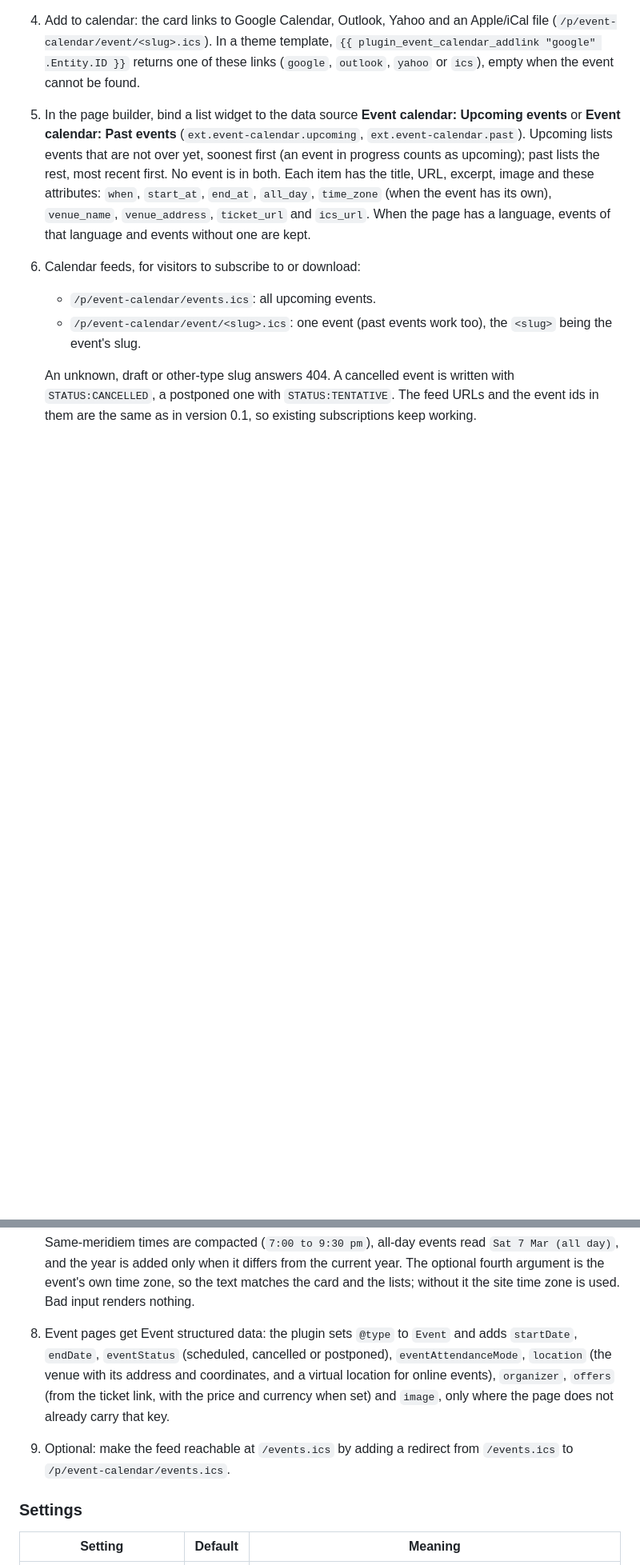
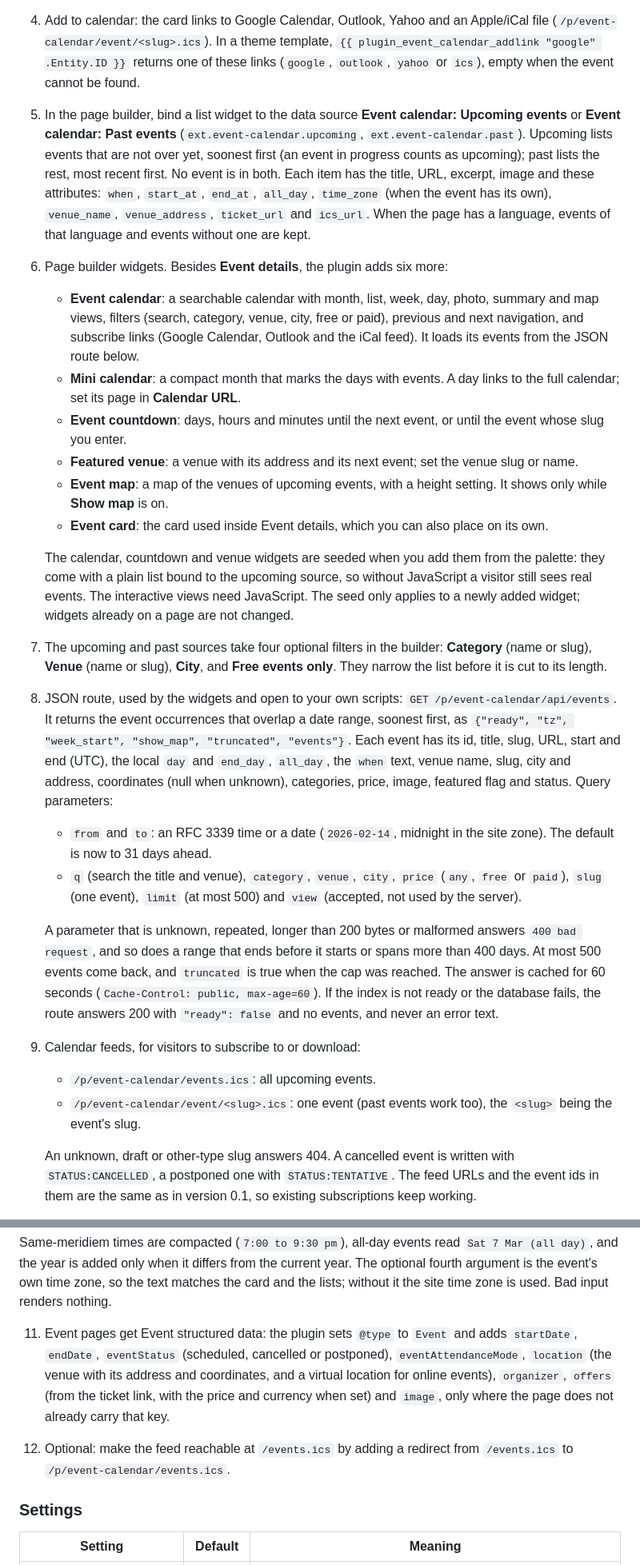
Before and after one commit to Zen-Labs-Corp/hatamoto-first-party, a Markdown page: plugins/event-calendar/README.md, 2 parts joined by grey strips. Shown at 80% size. Rendered like a GitHub page; blank space fills up the shorter version.

Commit message:
docs(event-calendar): describe the 0.3.0 widgets, JSON route and upgrade notes
Signed-off-by: Zen Labs Corporation <release@hatamoto.dev>

```diff
--- a/plugins/event-calendar/README.md
+++ b/plugins/event-calendar/README.md
@@ -18,7 +18,25 @@ It covers what The Events Calendar, Events Manager and Google Calendar Events do
 
 5. In the page builder, bind a list widget to the data source **Event calendar: Upcoming events** or **Event calendar: Past events** (`ext.event-calendar.upcoming`, `ext.event-calendar.past`). Upcoming lists events that are not over yet, soonest first (an event in progress counts as upcoming); past lists the rest, most recent first. No event is in both. Each item has the title, URL, excerpt, image and these attributes: `when`, `start_at`, `end_at`, `all_day`, `time_zone` (when the event has its own), `venue_name`, `venue_address`, `ticket_url` and `ics_url`. When the page has a language, events of that language and events without one are kept.
 
-6. Calendar feeds, for visitors to subscribe to or download:
+6. Page builder widgets. Besides **Event details**, the plugin adds six more:
+   - **Event calendar**: a searchable calendar with month, list, week, day, photo, summary and map views, filters (search, category, venue, city, free or paid), previous and next navigation, and subscribe links (Google Calendar, Outlook and the iCal feed). It loads its events from the JSON route below.
+   - **Mini calendar**: a compact month that marks the days with events. A day links to the full calendar; set its page in **Calendar URL**.
+   - **Event countdown**: days, hours and minutes until the next event, or until the event whose slug you enter.
+   - **Featured venue**: a venue with its address and its next event; set the venue slug or name.
+   - **Event map**: a map of the venues of upcoming events, with a height setting. It shows only while **Show map** is on.
+   - **Event card**: the card used inside Event details, which you can also place on its own.
+
+   The calendar, countdown and venue widgets are seeded when you add them from the palette: they come with a plain list bound to the upcoming source, so without JavaScript a visitor still sees real events. The interactive views need JavaScript. The seed only applies to a newly added widget; widgets already on a page are not changed.
+
+7. The upcoming and past sources take four optional filters in the builder: **Category** (name or slug), **Venue** (name or slug), **City**, and **Free events only**. They narrow the list before it is cut to its length.
+
+8. JSON route, used by the widgets and open to your own scripts: `GET /p/event-calendar/api/events`. It returns the event occurrences that overlap a date range, soonest first, as `{"ready", "tz", "week_start", "show_map", "truncated", "events"}`. Each event has its id, title, slug, URL, start and end (UTC), the local `day` and `end_day`, `all_day`, the `when` text, venue name, slug, city and address, coordinates (null when unknown), categories, price, image, featured flag and status. Query parameters:
+   - `from` and `to`: an RFC 3339 time or a date (`2026-02-14`, midnight in the site zone). The default is now to 31 days ahead.
+   - `q` (search the title and venue), `category`, `venue`, `city`, `price` (`any`, `free` or `paid`), `slug` (one event), `limit` (at most 500) and `view` (accepted, not used by the server).
+
+   A parameter that is unknown, repeated, longer than 200 bytes or malformed answers `400 bad request`, and so does a range that ends before it starts or spans more than 400 days. At most 500 events come back, and `truncated` is true when the cap was reached. The answer is cached for 60 seconds (`Cache-Control: public, max-age=60`). If the index is not ready or the database fails, the route answers 200 with `"ready": false` and no events, and never an error text.
+
+9. Calendar feeds, for visitors to subscribe to or download:
    - `/p/event-calendar/events.ics`: all upcoming events.
    - `/p/event-calendar/event/<slug>.ics`: one event (past events work too), the `<slug>` being the event's slug.
 
@@ -32,9 +50,9 @@ It covers what The Events Calendar, Events Manager and Google Calendar Events do
 
    Same-meridiem times are compacted (`7:00 to 9:30 pm`), all-day events read `Sat 7 Mar (all day)`, and the year is added only when it differs from the current year. The optional fourth argument is the event's own time zone, so the text matches the card and the lists; without it the site time zone is used. Bad input renders nothing.
 
-8. Event pages get Event structured data: the plugin sets `@type` to `Event` and adds `startDate`, `endDate`, `eventStatus` (scheduled, cancelled or postponed), `eventAttendanceMode`, `location` (the venue with its address and coordinates, and a virtual location for online events), `organizer`, `offers` (from the ticket link, with the price and currency when set) and `image`, only where the page does not already carry that key.
+11. Event pages get Event structured data: the plugin sets `@type` to `Event` and adds `startDate`, `endDate`, `eventStatus` (scheduled, cancelled or postponed), `eventAttendanceMode`, `location` (the venue with its address and coordinates, and a virtual location for online events), `organizer`, `offers` (from the ticket link, with the price and currency when set) and `image`, only where the page does not already carry that key.
 
-9. Optional: make the feed reachable at `/events.ics` by adding a redirect from `/events.ics` to `/p/event-calendar/events.ics`.
+12. Optional: make the feed reachable at `/events.ics` by adding a redirect from `/events.ics` to `/p/event-calendar/events.ics`.
 
 ### Settings
 
```
Also changed, not shown: other parts of plugins/event-calendar/README.md (+11 -5 lines).
